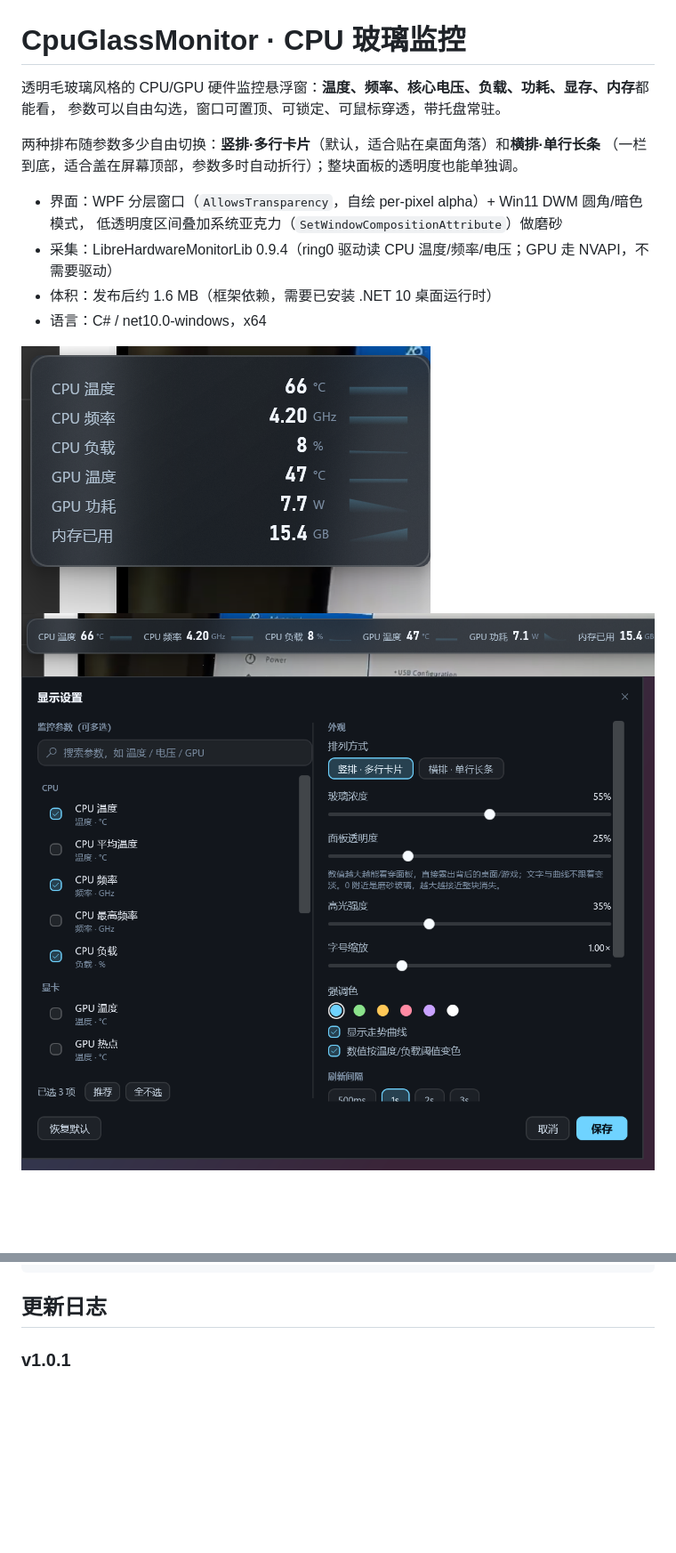
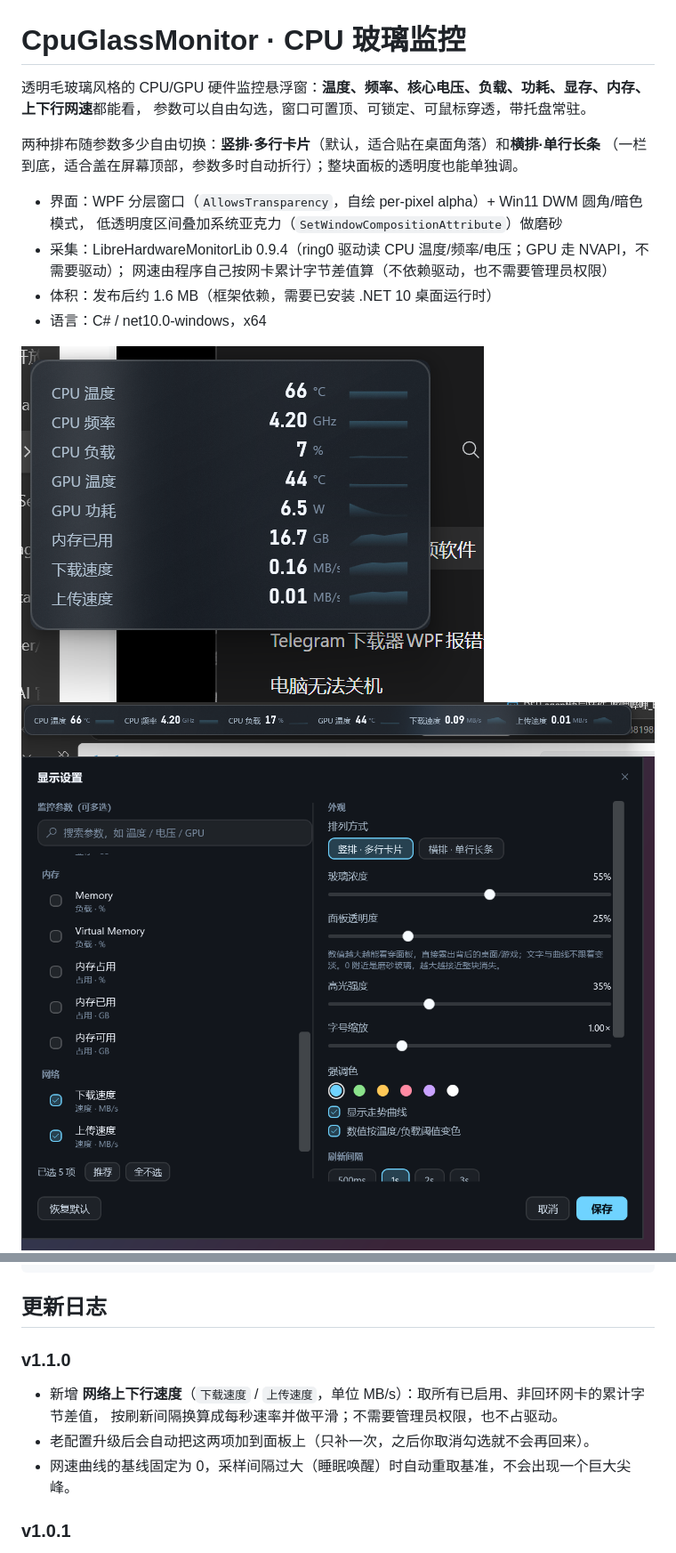
Before and after one commit to 2tenthree/CpuGlassMonitor, a Markdown page: README.md, 2 parts joined by grey strips. Shown at 89% size. GitHub-like rendering; pictures changed too: docs/horizontal.png, docs/main.png, docs/settings.png; blank space fills up the shorter version.

````diff
--- a/README.md
+++ b/README.md
@@ -1,6 +1,6 @@
 # CpuGlassMonitor · CPU 玻璃监控
 
-透明毛玻璃风格的 CPU/GPU 硬件监控悬浮窗：**温度、频率、核心电压、负载、功耗、显存、内存**都能看，
+透明毛玻璃风格的 CPU/GPU 硬件监控悬浮窗：**温度、频率、核心电压、负载、功耗、显存、内存、上下行网速**都能看，
 参数可以自由勾选，窗口可置顶、可锁定、可鼠标穿透，带托盘常驻。
 
 两种排布随参数多少自由切换：**竖排·多行卡片**（默认，适合贴在桌面角落）和**横排·单行长条**
@@ -8,7 +8,8 @@
 
 - 界面：WPF 分层窗口（`AllowsTransparency`，自绘 per-pixel alpha）+ Win11 DWM 圆角/暗色模式，
   低透明度区间叠加系统亚克力（`SetWindowCompositionAttribute`）做磨砂
-- 采集：LibreHardwareMonitorLib 0.9.4（ring0 驱动读 CPU 温度/频率/电压；GPU 走 NVAPI，不需要驱动）
+- 采集：LibreHardwareMonitorLib 0.9.4（ring0 驱动读 CPU 温度/频率/电压；GPU 走 NVAPI，不需要驱动）；
+  网速由程序自己按网卡累计字节差值算（不依赖驱动，也不需要管理员权限）
 - 体积：发布后约 1.6 MB（框架依赖，需要已安装 .NET 10 桌面运行时）
 - 语言：C# / net10.0-windows，x64
 
@@ -118,6 +121,13 @@ CpuGlassMonitor/
 ```
 
 ## 更新日志
+
+### v1.1.0
+
+- 新增 **网络上下行速度**（`下载速度` / `上传速度`，单位 MB/s）：取所有已启用、非回环网卡的累计字节差值，
+  按刷新间隔换算成每秒速率并做平滑；不需要管理员权限，也不占驱动。
+- 老配置升级后会自动把这两项加到面板上（只补一次，之后你取消勾选就不会再回来）。
+- 网速曲线的基线固定为 0，采样间隔过大（睡眠唤醒）时自动重取基准，不会出现一个巨大尖峰。
 
 ### v1.0.1
 
````
Also changed, not shown: other parts of README.md (+2 -0 lines), 6 other files.
